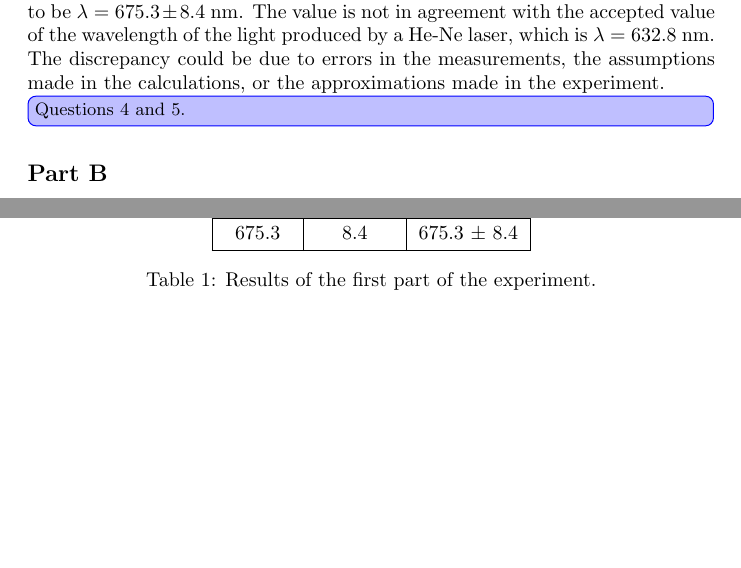
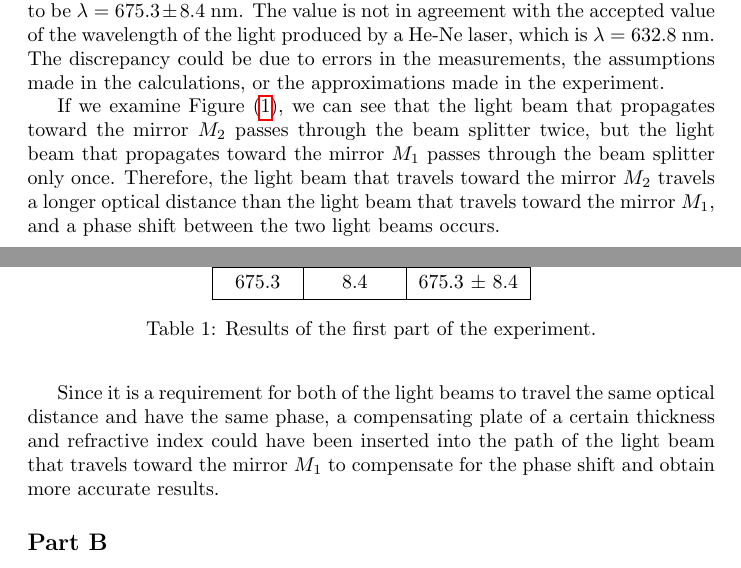
Before and after one commit to rannyyev/phys222, a LaTeX paper (r7/r7.tex): two parts of pages 4 and 5 of 8, joined at a grey line, cut so that both start at the same text, the shorter picture padded with empty space. The pictures show the PDF file r7/r7.pdf that the author committed with the source.

Commit message:
Update r7

```diff
--- a/r7/r7.tex
+++ b/r7/r7.tex
@@ -134,11 +134,13 @@ where $n$ is the number of measurements. The wavelength of the light produced by
 
 The value of the wavelength of the light produced by the He-Ne laser is found to be $\lambda = 675.3 \pm 8.4$ nm. The value is not in agreement with the accepted value of the wavelength of the light produced by a He-Ne laser, which is $\lambda = 632.8$ nm. The discrepancy could be due to errors in the measurements, the assumptions made in the calculations, or the approximations made in the experiment.
 
-\td{Questions 4 and 5.}
+If we examine Figure~(\ref{fig:1}), we can see that the light beam that propagates toward the mirror $M_2$ passes through the beam splitter twice, but the light beam that propagates toward the mirror $M_1$ passes through the beam splitter only once. Therefore, the light beam that travels toward the mirror $M_2$ travels a longer optical distance than the light beam that travels toward the mirror $M_1$, and a phase shift between the two light beams occurs.
+
+Since it is a requirement for both of the light beams to travel the same optical distance and have the same phase, a compensating plate of a certain thickness and refractive index could have been inserted into the path of the light beam that travels toward the mirror $M_1$ to compensate for the phase shift and obtain more accurate results.
 
 \subsection*{Part B}
 
-The data obtained in the second part of the experiment is shown in Table (\ref{tab:2}). The refractive index of air is calculated using Equation (\ref{eq:2}). The thickness of the chamber was found to be $3.3$ cm. The average refractive index of air is calculated using the formula
+The data obtained in the second part of the experiment is shown in Table~(\ref{tab:2}). The refractive index of air is calculated using Equation (\ref{eq:2}). The thickness of the chamber was found to be $3.3$ cm. The average refractive index of air is calculated using the formula
 \begin{equation}
   \bar{n}_{\text{air}} = \dfrac{\sum_{i=1}^{n} n_{\text{air}_i}}{n}
   \label{eq:5}
@@ -175,8 +177,6 @@ where $n$ is the number of measurements. The refractive index of air is found to
 
 According to Mathar (2007), the refractive index of air is $n = 1.00027270$, which indicates that the measurement we obtained is ever so slightly higher than the actual value \cite{Mathar_2007}. The discrepancy could be due to errors in the measurements, the assumptions made in the calculations, or the approximations made in the experiment.
 
-\td{Question 3.}
-
 \section{Discussion \& Conclusion}
 
 \subsection*{Errors}
@@ -207,7 +208,7 @@ The sources of error in this experiment include alignment error, human error, im
 
 \subsection*{Discrepancies}
 
-The discrepancies found in part A of the experiment for the values of the wavelength of the light can be explained by above mentioned errors and approximations. Difference between the measured and accepted values of the wavelength is around 7\%, which doesn't fall within the error margin of the experiment. The discrepancies found in part B of the experiment for the values of the refractive index of air can be explained by the same reasons. Measured value however is in great agreement with the theoretical value.
+The discrepancies found in part A of the experiment for the values of the wavelength of the light can be explained by above mentioned errors and approximations. The difference between the measured and accepted values of the wavelength is around 7\%, which doesn't fall within the error margin of the experiment. The discrepancies found in part B of the experiment for the values of the refractive index of air can be explained by the same reasons. Measured value however is in great agreement with the theoretical value.
 \subsection*{Conclusion}
 
 In conclusion, the Michelson interferometer is a powerful tool for analyzing the wave properties of light. Despite the high error in part A, the experiment can be considered successful considering the difficulties in aligning and calibrating the interferometer. The refractive index of air was found to be in good agreement with the theoretical value. This value not only confirms the previous assumptions of the refracting index of air being extremely close to 1 but also proves that the Michelson interferometer can be used to measure the refractive index of a medium.
@@ -218,7 +219,7 @@ The Michelson interferometer was invented by an American physicist Albert Michel
 
 The version used in this experiment is a simple version of the Michelson interferometer. There are more complex versions of the Michelson interferometer, such as the Twyman-Green interferometer, the Fabry-Perot interferometer, and the Mach-Zehnder interferometer. These interferometers are used in more advanced experiments and applications.
 
-One such amazing application is Helioseismic Magnetic Imager (HMI)\cite{hmi} which is a part of the Solar Dynamics Observatory (SDO) mission. HMI uses a Michelson interferometer to measure the velocity and magnetic field of the Sun's photosphere. The data obtained from HMI is used to study the solar cycle, solar flares, and other solar phenomena.
+One such amazing application is the Helioseismic Magnetic Imager (HMI), which is a part of the Solar Dynamics Observatory (SDO) mission. HMI uses a Michelson interferometer to measure the velocity and magnetic field of the Sun's photosphere. The data obtained from HMI is used to study the solar cycle, solar flares, and other solar phenomena \cite{Scherrer_2011}.
 
 \printbibliography
 
```
Also changed, not shown: r7/references.bib (+2 -2 lines), r7/r7.pdf, r7/r7.tex (13 more changed lines).
